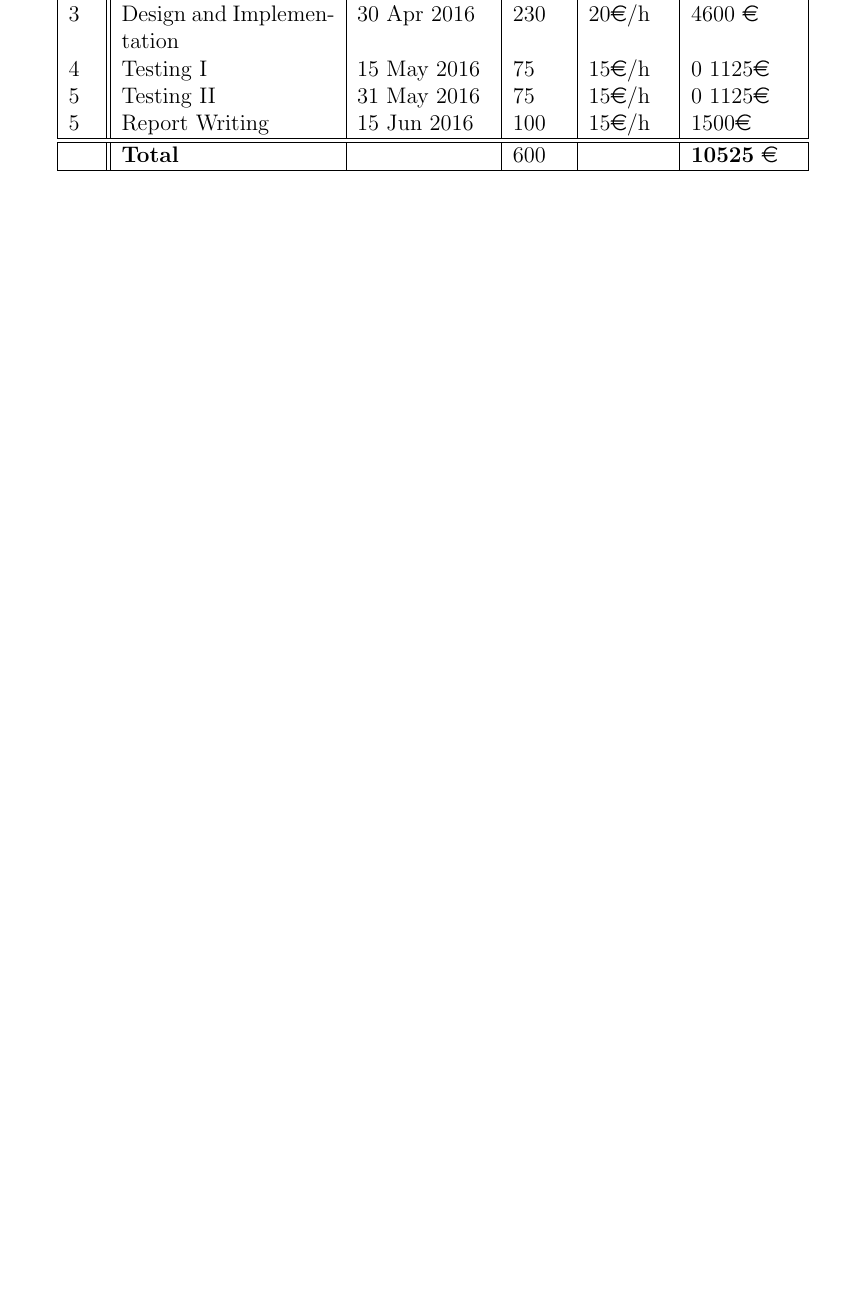
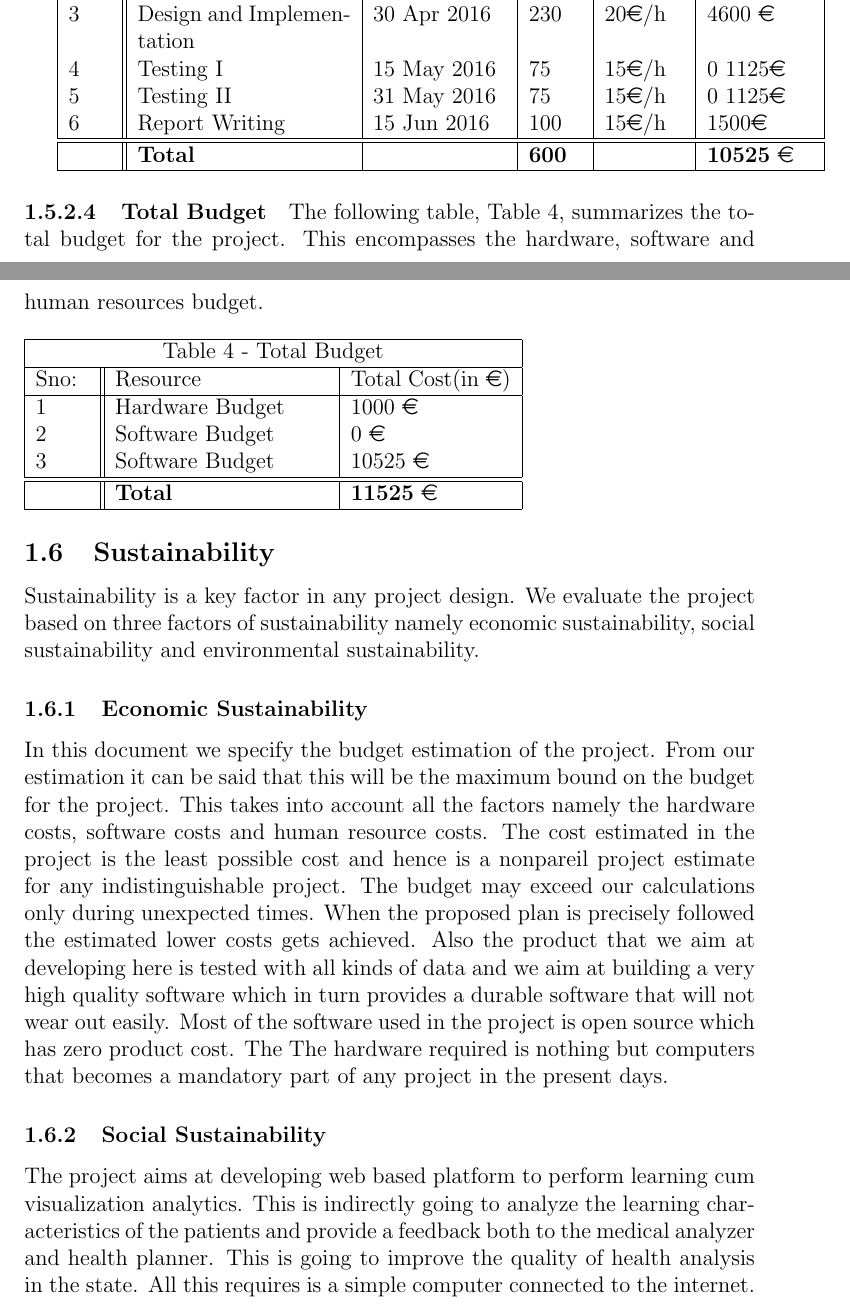
Before and after one commit to abhinavsv3/FinalReport, a LaTeX paper (Report in Latex.tex): part of page 12 of 14 before the commit and two parts of pages 12 and 13 of 17 after it, the two joined at a grey line, cut so that both start at the same text, the shorter picture padded with empty space. Compiled offline with pdfLaTeX.

Commit message:
Report Updated

```diff
--- a/Report in Latex.tex
+++ b/Report in Latex.tex
@@ -38,6 +38,7 @@
 \usepackage{afterpage}
 \usepackage{eurosym}
 \usepackage[colorinlistoftodos]{todonotes}
+\setcounter{secnumdepth}{5}
 
 \newenvironment{dedication}
   {
@@ -304,7 +311,7 @@ economic cost of each of the phases of the project. The cost per hour is intende
 approximation of the current cost per work hour of young analysts and developers in our
 environment.\\
 
-\begin{tabular}{|p{0.5cm}||p{4cm}|p{2.5cm}|p{1cm}|p{1.5cm}|p{2cm}|}
+\begin{tabular}{|p{0.8cm}||p{4cm}|p{2.5cm}|p{1cm}|p{1.5cm}|p{2cm}|}
  \hline
  \multicolumn{6}{|c|}{Table 3 - Human Resource Budget} \\
  \hline
@@ -315,14 +322,54 @@ environment.\\
 3   & Design and Implementation&30 Apr 2016 &230&  20\euro/h  & 4600 \euro \\
 4   & Testing I  &15 May 2016&75 &15\euro/h  & 0 1125\euro \\
 5   & Testing II  &31 May 2016&75 &  15\euro/h  & 0 1125\euro \\
-5   & Report Writing  &15 Jun 2016&100 &  15\euro/h  & 1500\euro \\
+6   & Report Writing  &15 Jun 2016&100 &  15\euro/h  & 1500\euro \\
 \hline
 \hline
-   & \textbf{Total}  &  & 600&   & \textbf{10525} \euro \\
+   & \textbf{Total}  &  & \textbf{600}&   & \textbf{10525} \euro \\
  \hline
 \end{tabular}
 
+\paragraph{Total Budget}
+The following table, Table 4, summarizes the total budget for the project. This encompasses the
+hardware, software and human resources budget.
+\\ \\
+\begin{tabular}{|p{1cm}||p{4cm}|p{3cm}|}
+ \hline
+ \multicolumn{3}{|c|}{Table 4 - Total Budget} \\
+ \hline
+ Sno: &Resource &Total Cost(in \euro) \\
+ \hline
+ 1   & Hardware Budget  & 1000 \euro \\
+ 2   & Software Budget  & 0 \euro \\
+ 3   & Software Budget  & 10525 \euro \\
+ \hline
+\hline
+   & \textbf{Total}  & \textbf{11525} \euro \\
+ \hline
+
+
+
+\end{tabular}
 
 
 \subsection{Sustainability}
+Sustainability is a key factor in any project design. We evaluate the project based on three
+factors of sustainability namely economic sustainability, social sustainability and environmental
+sustainability.
+\subsubsection{Economic Sustainability}
+ In this document we specify
+the budget estimation of the project. From our estimation it can be said that this will be the
+maximum bound on the budget for the project. This takes into account all the factors namely
+the hardware costs, software costs and human resource costs. The cost estimated in the project is the least possible cost and hence is a nonpareil project estimate for any indistinguishable project. The budget
+may exceed our calculations only during unexpected times. When the proposed plan is precisely followed the estimated lower costs gets achieved.
+Also the product that we aim at developing here is tested with all kinds of data and we aim at
+building a very high quality software which in turn provides a durable software that will not
+wear out easily.  Most of the software used in the project is open source which has zero product cost. The The hardware required is nothing but computers that becomes a mandatory part
+of any project in the present days.
 
+\subsubsection{Social Sustainability}
+The project aims at developing web based platform to perform learning cum visualization
+analytics. This is indirectly going to analyze the learning characteristics of the patients and
+provide a feedback both to the medical analyzer and health planner. This is going to improve
+the quality of health analysis in the state. All this requires is a simple computer connected to
+the internet. This has very keen social motive and this project when completed is going to
```
Also changed, not shown: Report in Latex.pdf, Report in Latex.tex (59 more changed lines), 4 other files.
